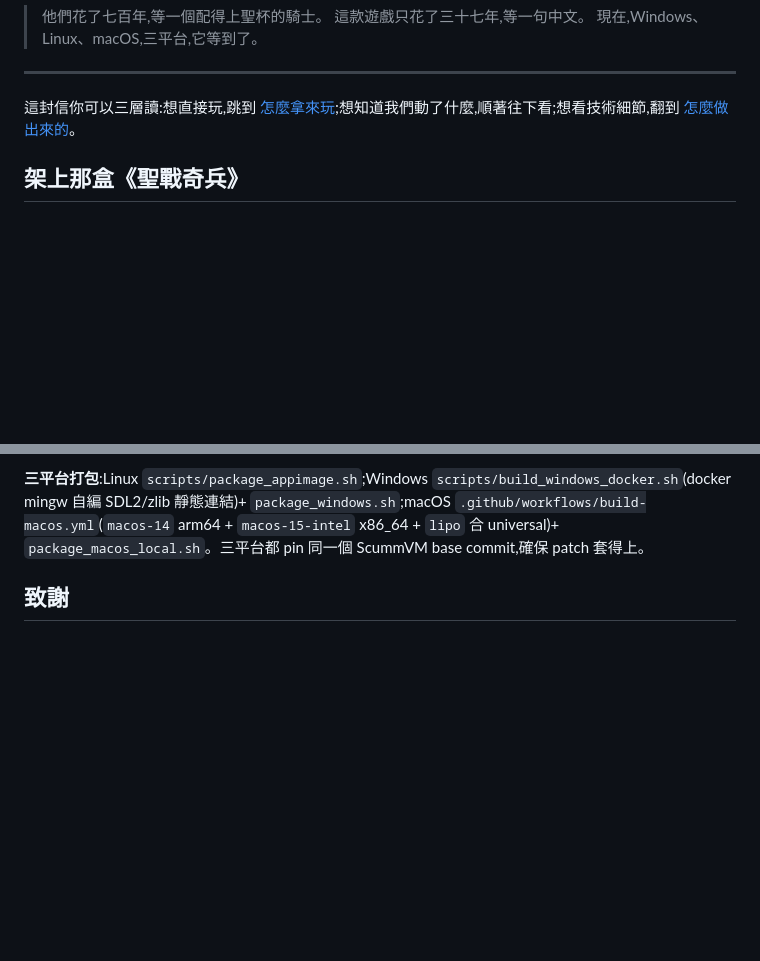
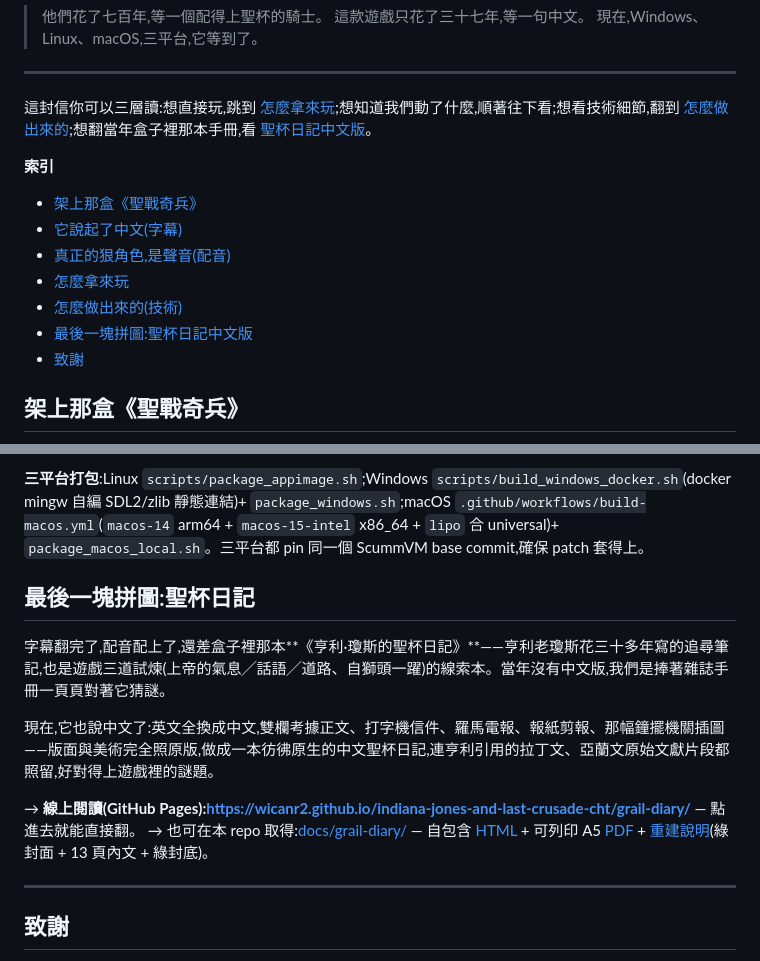
Before and after one commit to wicanr2/indiana-jones-and-last-crusade-cht, a Markdown page: README.md, 2 parts joined by grey strips. GitHub-like rendering; blank space fills up the shorter version.

```diff
--- a/README.md
+++ b/README.md
@@ -29,7 +29,17 @@
 
 ---
 
-這封信你可以三層讀:想直接玩,跳到 [怎麼拿來玩](#play);想知道我們動了什麼,順著往下看;想看技術細節,翻到 [怎麼做出來的](#tech)。
+這封信你可以三層讀:想直接玩,跳到 [怎麼拿來玩](#play);想知道我們動了什麼,順著往下看;想看技術細節,翻到 [怎麼做出來的](#tech);想翻當年盒子裡那本手冊,看 [聖杯日記中文版](#diary)。
+
+**索引**
+
+- [架上那盒《聖戰奇兵》](#softworld)
+- [它說起了中文(字幕)](#story)
+- [真正的狠角色,是聲音(配音)](#voice)
+- [怎麼拿來玩](#play)
+- [怎麼做出來的(技術)](#tech)
+- [最後一塊拼圖:聖杯日記中文版](#diary)
+- [致謝](#thanks)
 
 <a name="softworld"></a>
 ## 架上那盒《聖戰奇兵》
@@ -140,6 +150,19 @@ SCUMM 的腳本 bytecode 裡,每一句要角色開口的台詞,前面都寫著
 
 **三平台打包**:Linux `scripts/package_appimage.sh`;Windows `scripts/build_windows_docker.sh`(docker mingw 自編 SDL2/zlib 靜態連結)+ `package_windows.sh`;macOS `.github/workflows/build-macos.yml`(`macos-14` arm64 + `macos-15-intel` x86_64 + `lipo` 合 universal)+ `package_macos_local.sh`。三平台都 pin 同一個 ScummVM base commit,確保 patch 套得上。
 
+<a name="diary"></a>
+## 最後一塊拼圖:聖杯日記
+
+字幕翻完了,配音配上了,還差盒子裡那本**《亨利·瓊斯的聖杯日記》**——亨利老瓊斯花三十多年寫的追尋筆記,也是遊戲三道試煉(上帝的氣息╱話語╱道路、自獅頭一躍)的線索本。當年沒有中文版,我們是捧著雜誌手冊一頁頁對著它猜謎。
+
+現在,它也說中文了:英文全換成中文,雙欄考據正文、打字機信件、羅馬電報、報紙剪報、那幅鐘擺機關插圖——版面與美術完全照原版,做成一本彷彿原生的中文聖杯日記,連亨利引用的拉丁文、亞蘭文原始文獻片段都照留,好對得上遊戲裡的謎題。
+
+→ **線上閱讀(GitHub Pages):<https://wicanr2.github.io/indiana-jones-and-last-crusade-cht/grail-diary/>** — 點進去就能直接翻。
+→ 也可在本 repo 取得:[docs/grail-diary/](docs/grail-diary/) — 自包含 [HTML](docs/grail-diary/grail-diary-cht.html) + 可列印 A5 [PDF](docs/grail-diary/grail-diary-cht.pdf) + [重建說明](docs/grail-diary/README.md)(綠封面 + 13 頁內文 + 綠封底)。
+
+---
+
+<a name="thanks"></a>
 ## 致謝
 
 - **ScummVM** 團隊——讓三十年前的引擎活到今天,還能被攔下來講中文。
```
Also changed, not shown: docs/grail-diary/README.md (added, +33 -0 lines), docs/grail-diary/assets/illustration.png (added), 4 other files.
